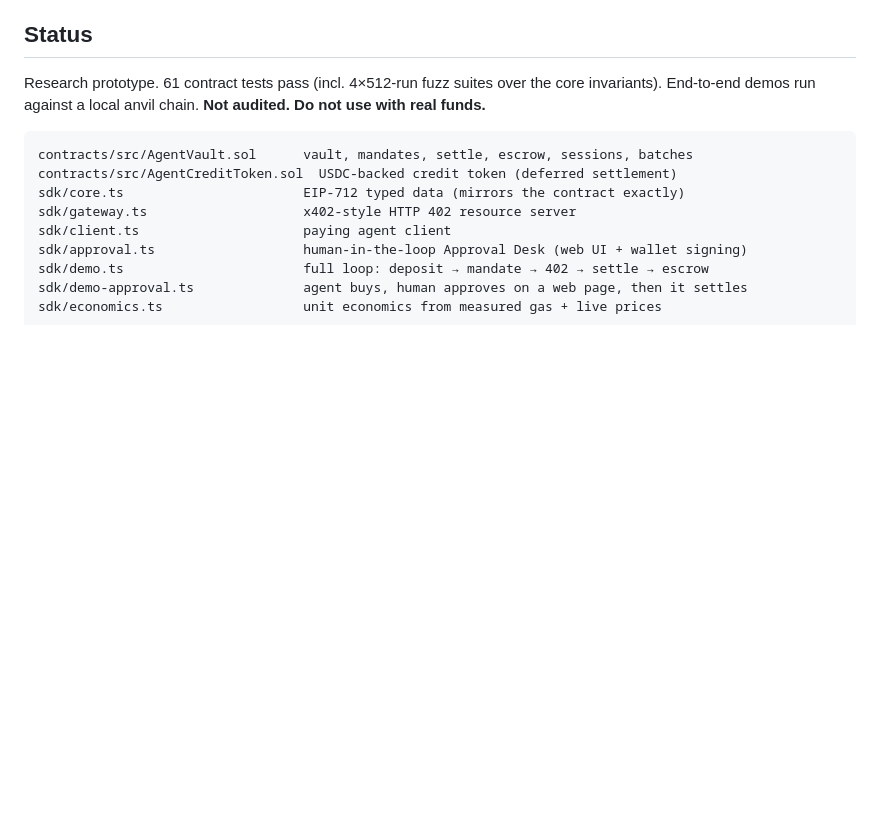
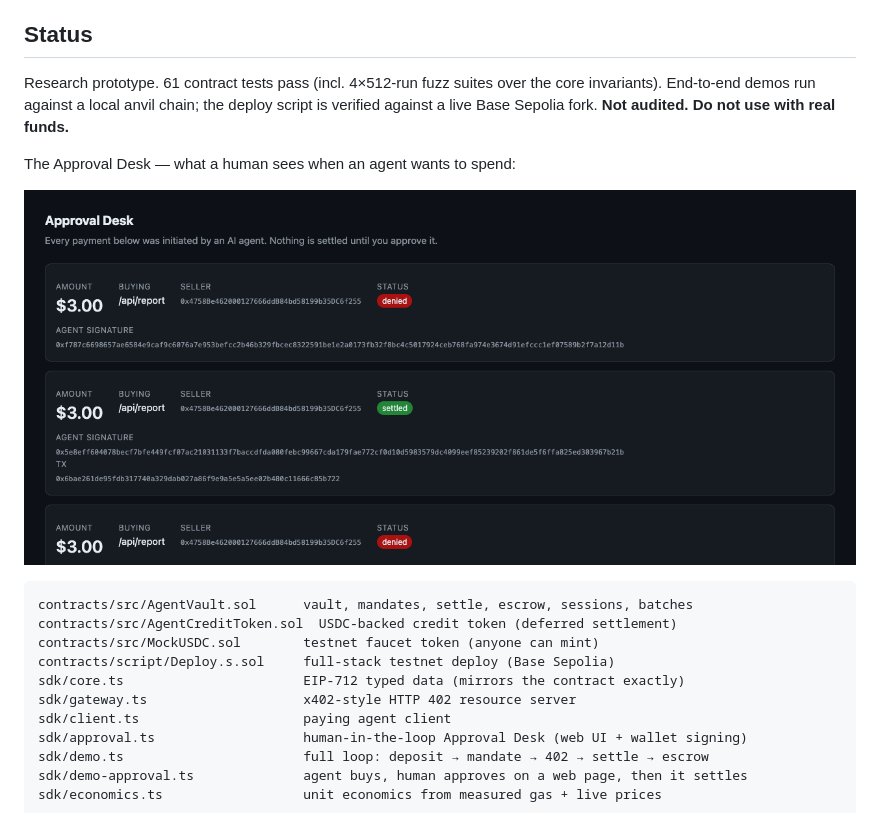
Before and after one commit to Mesher589/paydlux, a Markdown page: README.md, the part around the change. GitHub-like rendering; pictures changed too: docs/approval-desk.png (added); blank space fills up the shorter version.

Commit message:
README: approval desk screenshot, testnet deploy docs; launch copy

````diff
--- a/README.md
+++ b/README.md
@@ -27,12 +27,19 @@ AgentVault puts the guardrails **on-chain**:
 ## Status
 
 Research prototype. 61 contract tests pass (incl. 4×512-run fuzz suites over
-the core invariants). End-to-end demos run against a local anvil chain.
+the core invariants). End-to-end demos run against a local anvil chain; the
+deploy script is verified against a live Base Sepolia fork.
 **Not audited. Do not use with real funds.**
+
+The Approval Desk — what a human sees when an agent wants to spend:
+
+![Approval Desk](docs/approval-desk.png)
 
 ```
 contracts/src/AgentVault.sol      vault, mandates, settle, escrow, sessions, batches
 contracts/src/AgentCreditToken.sol  USDC-backed credit token (deferred settlement)
+contracts/src/MockUSDC.sol        testnet faucet token (anyone can mint)
+contracts/script/Deploy.s.sol     full-stack testnet deploy (Base Sepolia)
 sdk/core.ts                       EIP-712 typed data (mirrors the contract exactly)
 sdk/gateway.ts                    x402-style HTTP 402 resource server
 sdk/client.ts                     paying agent client
````
